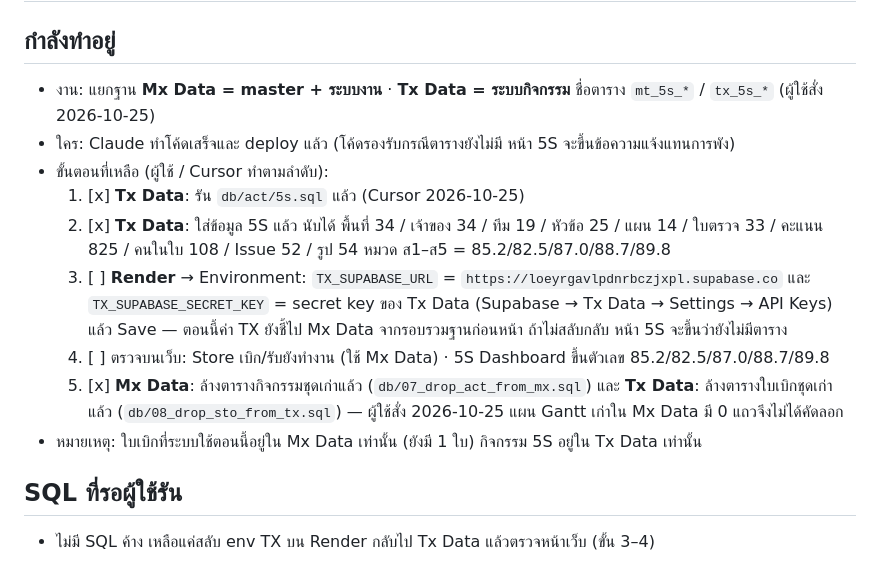
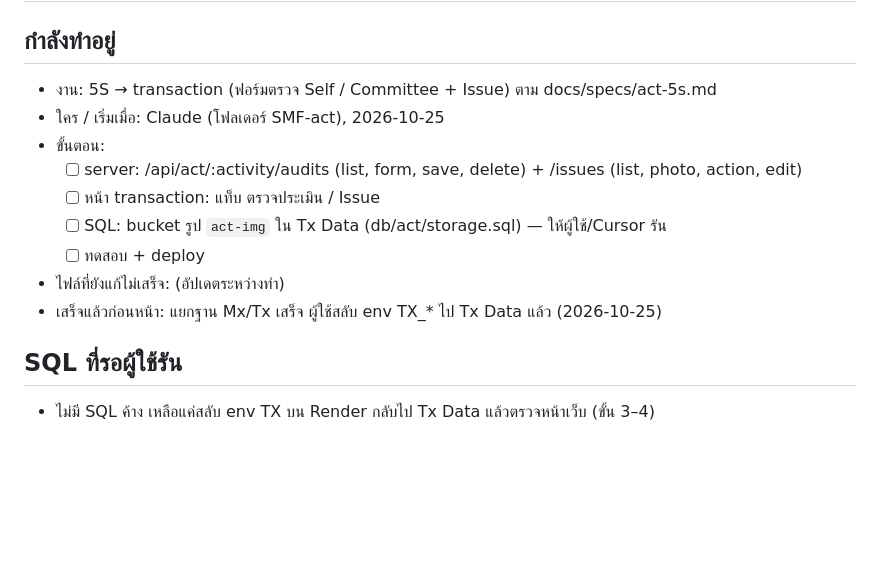
Before and after one commit to tsat4/TSAT4-SMF, a Markdown page: docs/HANDOFF.md, the part around the change. GitHub-like rendering; blank space fills up the shorter version.

Commit message:
Note in the handoff that Claude is building the 5S transaction pages.
Co-Authored-By: Claude Opus 5.5 <noreply@anthropic.com>

```diff
--- a/docs/HANDOFF.md
+++ b/docs/HANDOFF.md
@@ -2,15 +2,15 @@
 
 ## กำลังทำอยู่
 
-- งาน: แยกฐาน **Mx Data = master + ระบบงาน** · **Tx Data = ระบบกิจกรรม** ชื่อตาราง `mt_5s_*` / `tx_5s_*` (ผู้ใช้สั่ง 2026-10-25)
-- ใคร: Claude ทำโค้ดเสร็จและ deploy แล้ว (โค้ดรองรับกรณีตารางยังไม่มี หน้า 5S จะขึ้นข้อความแจ้งแทนการพัง)
-- ขั้นตอนที่เหลือ (ผู้ใช้ / Cursor ทำตามลำดับ):
-  1. [x] **Tx Data**: รัน `db/act/5s.sql` แล้ว (Cursor 2026-10-25)
-  2. [x] **Tx Data**: ใส่ข้อมูล 5S แล้ว นับได้ พื้นที่ 34 / เจ้าของ 34 / ทีม 19 / หัวข้อ 25 / แผน 14 / ใบตรวจ 33 / คะแนน 825 / คนในใบ 108 / Issue 52 / รูป 54 หมวด ส1–ส5 = 85.2/82.5/87.0/88.7/89.8
-  3. [ ] **Render** → Environment: `TX_SUPABASE_URL` = `https://loeyrgavlpdnrbczjxpl.supabase.co` และ `TX_SUPABASE_SECRET_KEY` = secret key ของ Tx Data (Supabase → Tx Data → Settings → API Keys) แล้ว Save — ตอนนี้ค่า TX ยังชี้ไป Mx Data จากรอบรวมฐานก่อนหน้า ถ้าไม่สลับกลับ หน้า 5S จะขึ้นว่ายังไม่มีตาราง
-  4. [ ] ตรวจบนเว็บ: Store เบิก/รับยังทำงาน (ใช้ Mx Data) · 5S Dashboard ขึ้นตัวเลข 85.2/82.5/87.0/88.7/89.8
-  5. [x] **Mx Data**: ล้างตารางกิจกรรมชุดเก่าแล้ว (`db/07_drop_act_from_mx.sql`) และ **Tx Data**: ล้างตารางใบเบิกชุดเก่าแล้ว (`db/08_drop_sto_from_tx.sql`) — ผู้ใช้สั่ง 2026-10-25 แผน Gantt เก่าใน Mx Data มี 0 แถวจึงไม่ได้คัดลอก
-- หมายเหตุ: ใบเบิกที่ระบบใช้ตอนนี้อยู่ใน Mx Data เท่านั้น (ยังมี 1 ใบ) กิจกรรม 5S อยู่ใน Tx Data เท่านั้น
+- งาน: 5S → transaction (ฟอร์มตรวจ Self / Committee + Issue) ตาม docs/specs/act-5s.md
+- ใคร / เริ่มเมื่อ: Claude (โฟลเดอร์ SMF-act), 2026-10-25
+- ขั้นตอน:
+  - [ ] server: /api/act/:activity/audits (list, form, save, delete) + /issues (list, photo, action, edit)
+  - [ ] หน้า transaction: แท็บ ตรวจประเมิน / Issue
+  - [ ] SQL: bucket รูป `act-img` ใน Tx Data (db/act/storage.sql) — ให้ผู้ใช้/Cursor รัน
+  - [ ] ทดสอบ + deploy
+- ไฟล์ที่ยังแก้ไม่เสร็จ: (อัปเดตระหว่างทำ)
+- เสร็จแล้วก่อนหน้า: แยกฐาน Mx/Tx เสร็จ ผู้ใช้สลับ env TX_* ไป Tx Data แล้ว (2026-10-25)
 <!-- ถ้าเริ่มงานใหญ่ ให้เขียนตามนี้:
 - งาน: ...
 - ใคร / เริ่มเมื่อ: Cursor | Claude, YYYY-MM-DD HH:MM
```
